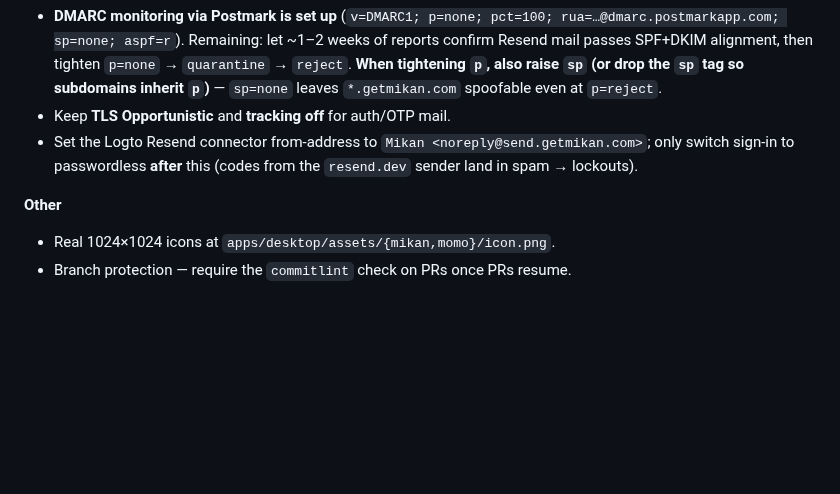
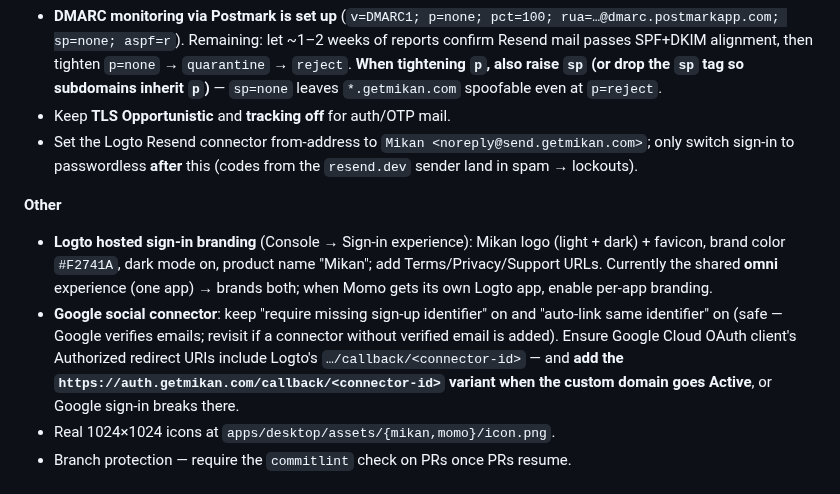
Before and after one commit to retrospct/mikan, a Markdown page: docs/setup/launch-checklist.md, the part around the change. Rendered like a GitHub page; blank space fills up the shorter version.

Commit message:
docs(setup): add Logto sign-in branding + Google connector go-live notes
Capture two easy-to-forget launch items: (1) brand the Logto hosted sign-in
(logo/color/dark/product name + Terms/Privacy/Support), and (2) the Google
social connector is identity-only — leave Scope blank + Secret Vault/offline off
(Gmail/Calendar is nimi's own OAuth), and register the Logto callback URI in
Google Cloud, adding the auth.getmikan.com variant when the custom domain is live.

Co-Authored-By: Claude Opus 4.8 <noreply@anthropic.com>
Claude-Session: https://claude.ai/code/session_01PUkNkX5xzXpL2q6tyhCrwY

```diff
--- a/docs/setup/launch-checklist.md
+++ b/docs/setup/launch-checklist.md
@@ -50,6 +50,16 @@ it and retire the old project
 
 **Other**
 
+- **Logto hosted sign-in branding** (Console → Sign-in experience): Mikan logo
+  (light + dark) + favicon, brand color `#F2741A`, dark mode on, product name
+  "Mikan"; add Terms/Privacy/Support URLs. Currently the shared **omni** experience
+  (one app) → brands both; when Momo gets its own Logto app, enable per-app branding.
+- **Google social connector**: keep "require missing sign-up identifier" on and
+  "auto-link same identifier" on (safe — Google verifies emails; revisit if a
+  connector without verified email is added). Ensure Google Cloud OAuth client's
+  Authorized redirect URIs include Logto's `…/callback/<connector-id>` — and **add
+  the `https://auth.getmikan.com/callback/<connector-id>` variant when the custom
+  domain goes Active**, or Google sign-in breaks there.
 - Real 1024×1024 icons at `apps/desktop/assets/{mikan,momo}/icon.png`.
 - Branch protection — require the `commitlint` check on PRs once PRs resume.
 
```
